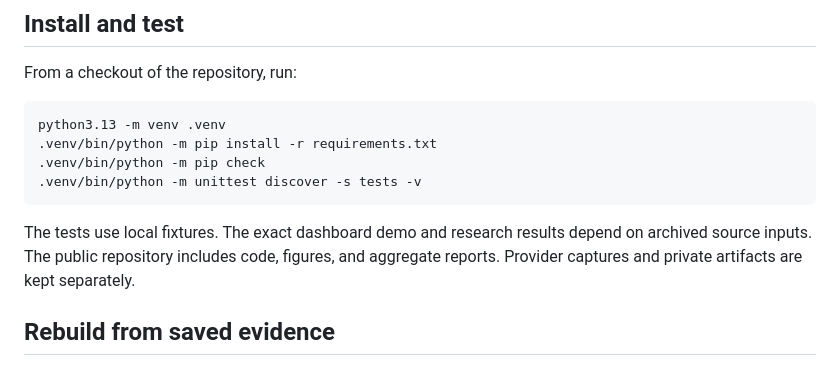
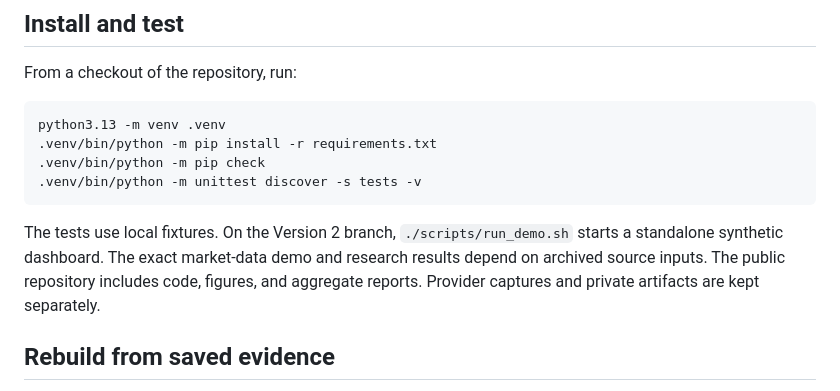
Before and after one commit to alisaayz/portfolio-risk, a Markdown page: docs/REPRODUCE.md, the part around the change. GitHub-like rendering.

````diff
--- a/docs/REPRODUCE.md
+++ b/docs/REPRODUCE.md
@@ -13,7 +13,7 @@ python3.13 -m venv .venv
 .venv/bin/python -m unittest discover -s tests -v
 ```
 
-The tests use local fixtures. The exact dashboard demo and research results depend on archived source inputs. The public repository includes code, figures, and aggregate reports. Provider captures and private artifacts are kept separately.
+The tests use local fixtures. On the Version 2 branch, `./scripts/run_demo.sh` starts a standalone synthetic dashboard. The exact market-data demo and research results depend on archived source inputs. The public repository includes code, figures, and aggregate reports. Provider captures and private artifacts are kept separately.
 
 ## Rebuild from saved evidence
 
````
Also changed, not shown: README.md (+26 -8 lines), docs/V2_ACTION_PLAN.md (+2 -0 lines), docs/V2_GUIDED_WORKFLOW.md (added, +55 -0 lines), docs/assets/v2-guided-preview.png (added), 8 other files.
